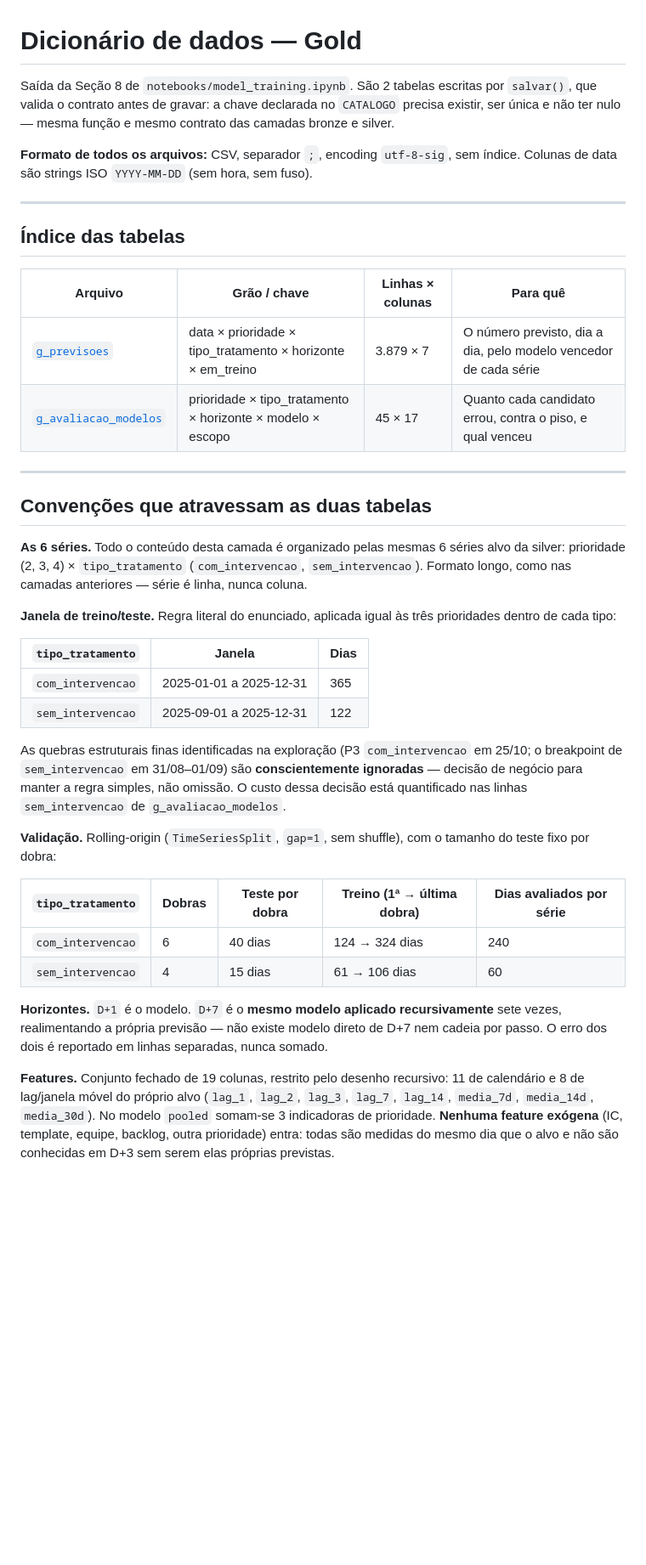
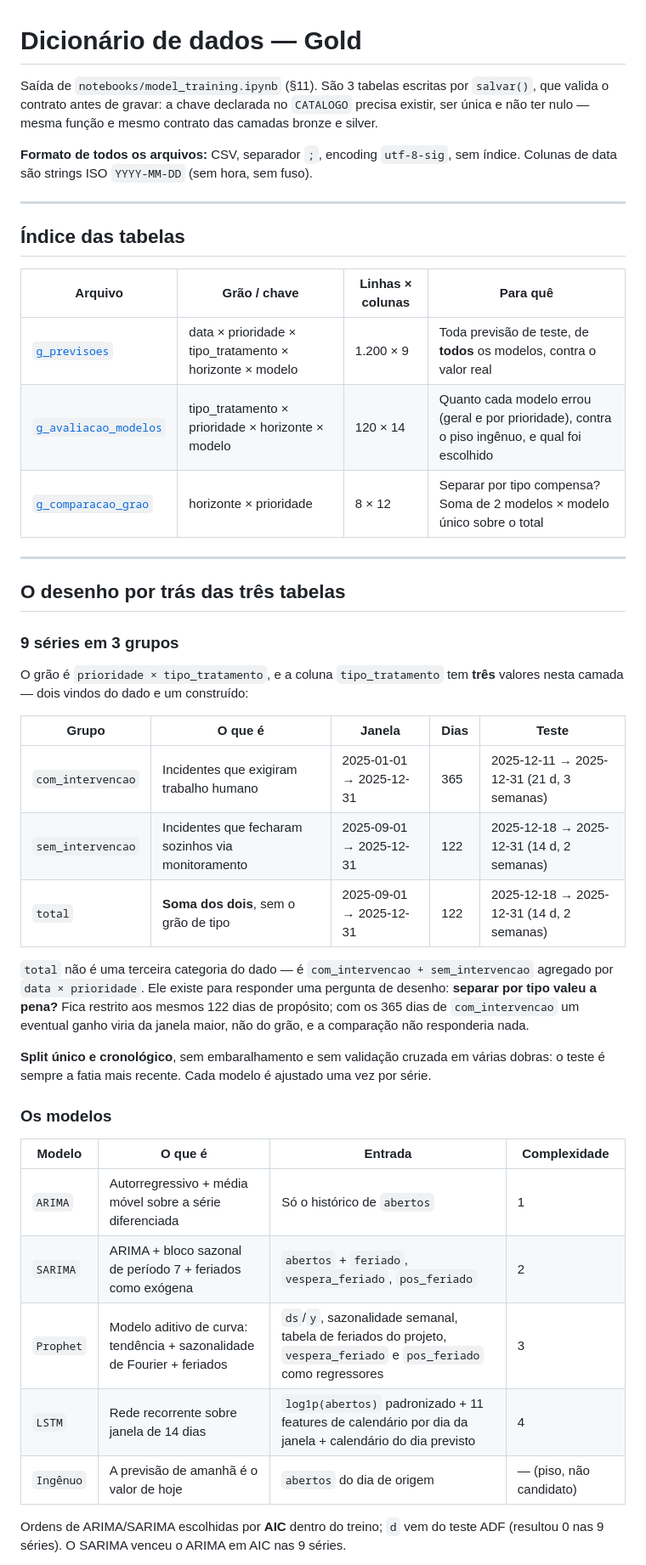
Before and after one commit to jffdevbr/challenge_locaweb, a Markdown page: 3_gold_data/data_dictionary.md, the part around one of its changes. Shown at 85% size. Drawn GitHub-style; blank space fills up the shorter version.

```diff
--- a/3_gold_data/data_dictionary.md
+++ b/3_gold_data/data_dictionary.md
@@ -1,8 +1,8 @@
 # Dicionário de dados — Gold
 
-Saída da Seção 8 de `notebooks/model_training.ipynb`. São 2 tabelas escritas por `salvar()`, que
-valida o contrato antes de gravar: a chave declarada no `CATALOGO` precisa existir, ser única e
-não ter nulo — mesma função e mesmo contrato das camadas bronze e silver.
+Saída de `notebooks/model_training.ipynb` (§11). São 3 tabelas escritas por `salvar()`, que valida
+o contrato antes de gravar: a chave declarada no `CATALOGO` precisa existir, ser única e não ter
+nulo — mesma função e mesmo contrato das camadas bronze e silver.
 
 **Formato de todos os arquivos:** CSV, separador `;`, encoding `utf-8-sig`, sem índice.
 Colunas de data são strings ISO `YYYY-MM-DD` (sem hora, sem fuso).
@@ -13,45 +13,43 @@ Colunas de data são strings ISO `YYYY-MM-DD` (sem hora, sem fuso).
 
 | Arquivo | Grão / chave | Linhas × colunas | Para quê |
 |---|---|---|---|
-| [`g_previsoes`](#g_previsoescsv) | data × prioridade × tipo_tratamento × horizonte × em_treino | 3.879 × 7 | O número previsto, dia a dia, pelo modelo vencedor de cada série |
-| [`g_avaliacao_modelos`](#g_avaliacao_modeloscsv) | prioridade × tipo_tratamento × horizonte × modelo × escopo | 45 × 17 | Quanto cada candidato errou, contra o piso, e qual venceu |
+| [`g_previsoes`](#g_previsoescsv) | data × prioridade × tipo_tratamento × horizonte × modelo | 1.200 × 9 | Toda previsão de teste, de **todos** os modelos, contra o valor real |
+| [`g_avaliacao_modelos`](#g_avaliacao_modeloscsv) | tipo_tratamento × prioridade × horizonte × modelo | 120 × 14 | Quanto cada modelo errou (geral e por prioridade), contra o piso ingênuo, e qual foi escolhido |
+| [`g_comparacao_grao`](#g_comparacao_graocsv) | horizonte × prioridade | 8 × 12 | Separar por tipo compensa? Soma de 2 modelos × modelo único sobre o total |
 
 ---
 
-## Convenções que atravessam as duas tabelas
+## O desenho por trás das três tabelas
 
-**As 6 séries.** Todo o conteúdo desta camada é organizado pelas mesmas 6 séries alvo da silver:
-prioridade (2, 3, 4) × `tipo_tratamento` (`com_intervencao`, `sem_intervencao`). Formato longo,
-como nas camadas anteriores — série é linha, nunca coluna.
+### 9 séries em 3 grupos
 
-**Janela de treino/teste.** Regra literal do enunciado, aplicada igual às três prioridades dentro
-de cada tipo:
+O grão é `prioridade × tipo_tratamento`, e a coluna `tipo_tratamento` tem **três** valores nesta
+camada — dois vindos do dado e um construído:
 
-| `tipo_tratamento` | Janela | Dias |
-|---|---|---|
-| `com_intervencao` | 2025-01-01 a 2025-12-31 | 365 |
-| `sem_intervencao` | 2025-09-01 a 2025-12-31 | 122 |
+| Grupo | O que é | Janela | Dias | Teste |
+|---|---|---|---|---|
+| `com_intervencao` | Incidentes que exigiram trabalho humano | 2025-01-01 → 2025-12-31 | 365 | 2025-12-11 → 2025-12-31 (21 d, 3 semanas) |
+| `sem_intervencao` | Incidentes que fecharam sozinhos via monitoramento | 2025-09-01 → 2025-12-31 | 122 | 2025-12-18 → 2025-12-31 (14 d, 2 semanas) |
+| `total` | **Soma dos dois**, sem o grão de tipo | 2025-09-01 → 2025-12-31 | 122 | 2025-12-18 → 2025-12-31 (14 d, 2 semanas) |
 
-As quebras estruturais finas identificadas na exploração (P3 `com_intervencao` em 25/10; o
-breakpoint de `sem_intervencao` em 31/08–01/09) são **conscientemente ignoradas** — decisão de
-negócio para manter a regra simples, não omissão. O custo dessa decisão está quantificado nas
-linhas `sem_intervencao` de `g_avaliacao_modelos`.
+`total` não é uma terceira categoria do dado — é `com_intervencao + sem_intervencao` agregado por
+`data × prioridade`. Ele existe para responder uma pergunta de desenho: **separar por tipo valeu a
+pena?** Fica restrito aos mesmos 122 dias de propósito; com os 365 dias de `com_intervencao` um
+eventual ganho viria da janela maior, não do grão, e a comparação não responderia nada.
 
-**Validação.** Rolling-origin (`TimeSeriesSplit`, `gap=1`, sem shuffle), com o tamanho do teste
-fixo por dobra:
+**Split único e cronológico**, sem embaralhamento e sem validação cruzada em várias dobras: o
+teste é sempre a fatia mais recente. Cada modelo é ajustado uma vez por série.
 
-| `tipo_tratamento` | Dobras | Teste por dobra | Treino (1ª → última dobra) | Dias avaliados por série |
-|---|---|---|---|---|
-| `com_intervencao` | 6 | 40 dias | 124 → 324 dias | 240 |
-| `sem_intervencao` | 4 | 15 dias | 61 → 106 dias | 60 |
+### Os modelos
 
-**Horizontes.** `D+1` é o modelo. `D+7` é o **mesmo modelo aplicado recursivamente** sete vezes,
-realimentando a própria previsão — não existe modelo direto de D+7 nem cadeia por passo. O erro
-dos dois é reportado em linhas separadas, nunca somado.
+| Modelo | O que é | Entrada | Complexidade |
+|---|---|---|---|
+| `ARIMA` | Autorregressivo + média móvel sobre a série diferenciada | Só o histórico de `abertos` | 1 |
+| `SARIMA` | ARIMA + bloco sazonal de período 7 + feriados como exógena | `abertos` + `feriado`, `vespera_feriado`, `pos_feriado` | 2 |
+| `Prophet` | Modelo aditivo de curva: tendência + sazonalidade de Fourier + feriados | `ds`/`y`, sazonalidade semanal, tabela de feriados do projeto, `vespera_feriado` e `pos_feriado` como regressores | 3 |
+| `LSTM` | Rede recorrente sobre janela de 14 dias | `log1p(abertos)` padronizado + 11 features de calendário por dia da janela + calendário do dia previsto | 4 |
+| `Ingênuo` | A previsão de amanhã é o valor de hoje | `abertos` do dia de origem | — (piso, não candidato) |
 
-**Features.** Conjunto fechado de 19 colunas, restrito pelo desenho recursivo: 11 de calendário e
-8 de lag/janela móvel do próprio alvo (`lag_1`, `lag_2`, `lag_3`, `lag_7`, `lag_14`, `media_7d`,
-`media_14d`, `media_30d`). No modelo `pooled` somam-se 3 indicadoras de prioridade. **Nenhuma
-feature exógena** (IC, template, equipe, backlog, outra prioridade) entra: todas são medidas do
-mesmo dia que o alvo e não são conhecidas em D+3 sem serem elas próprias previstas.
+Ordens de ARIMA/SARIMA escolhidas por **AIC** dentro do treino; `d` vem do teste ADF (resultou 0
+nas 9 séries). O SARIMA venceu o ARIMA em AIC nas 9 séries.
 
```
Also changed, not shown: other parts of 3_gold_data/data_dictionary.md (+146 -97 lines).
